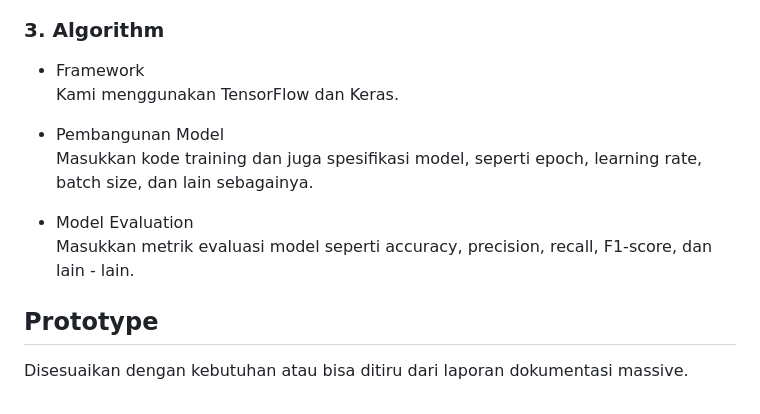
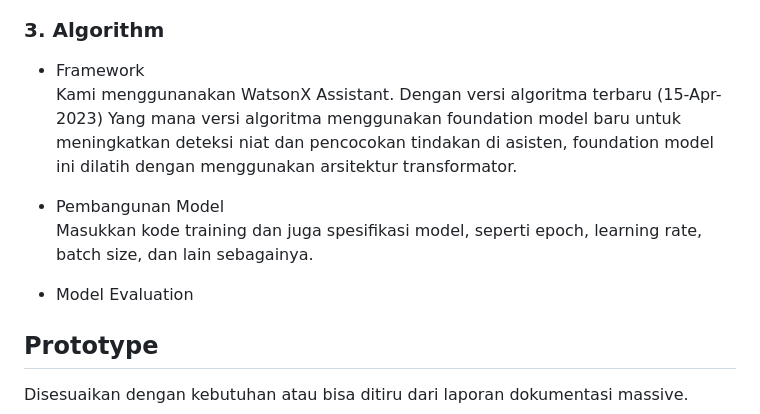
Before and after one commit to GufronAridho/Test1, a Markdown page: README.md, the part around the change printed below. Drawn GitHub-style.

```diff
--- a/README.md
+++ b/README.md
@@ -100,13 +101,13 @@ Apa sih yang dimaksud dengan gempa vulkanik,gempa_vulkanik
 ### 3. Algorithm
 
 - Framework <br />
-Kami menggunakan TensorFlow dan Keras.
+Kami menggunanakan WatsonX Assistant. Dengan versi algoritma terbaru (15-Apr-2023) Yang mana versi algoritma menggunakan foundation model baru untuk meningkatkan deteksi niat dan pencocokan tindakan di asisten, foundation model ini dilatih dengan menggunakan arsitektur transformator.
 
 - Pembangunan Model <br />
 Masukkan kode training dan juga spesifikasi model, seperti epoch, learning rate, batch size, dan lain sebagainya.
 
 - Model Evaluation <br />
-Masukkan metrik evaluasi model seperti accuracy, precision, recall, F1-score, dan lain - lain.
+
 
 ## Prototype
 Disesuaikan dengan kebutuhan atau bisa ditiru dari laporan dokumentasi massive.
```
Also changed, not shown: other parts of README.md (+3 -2 lines).
